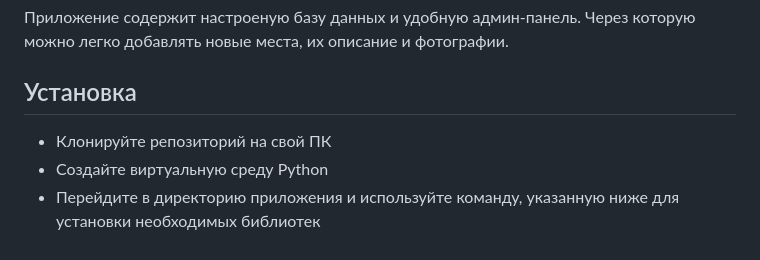
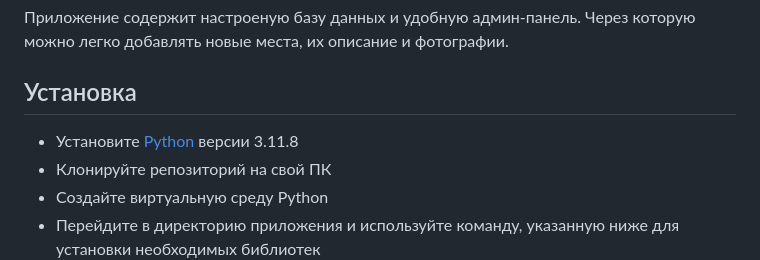
Before and after one commit to Arcadievich/django-project-1, a Markdown page: README.md, the part around the change. Rendered like a GitHub page.

```diff
--- a/README.md
+++ b/README.md
@@ -5,6 +5,7 @@ Django-приложение, аналогичное Яндекс.Афише. П
 Приложение содержит настроеную базу данных и удобную админ-панель. Через которую можно легко добавлять новые места, их описание и фотографии.
 
 ## Установка
+- Установите [Python](https://www.python.org/downloads/) версии 3.11.8
 - Клонируйте репозиторий на свой ПК
 - Создайте виртуальную среду Python
 - Перейдите в директорию приложения и используйте команду, указанную ниже для установки необходимых библиотек
```
